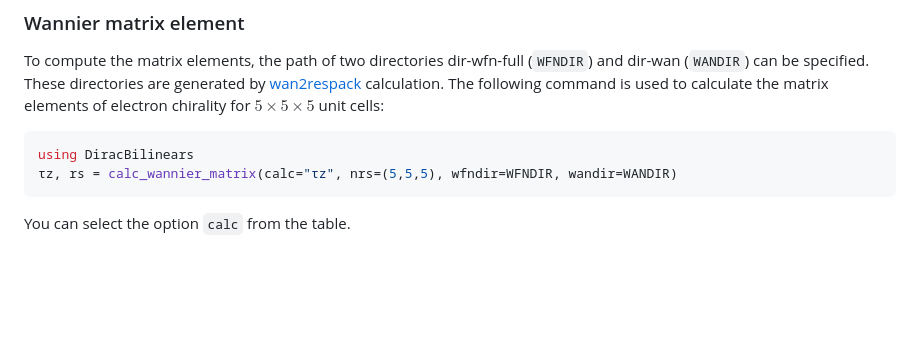
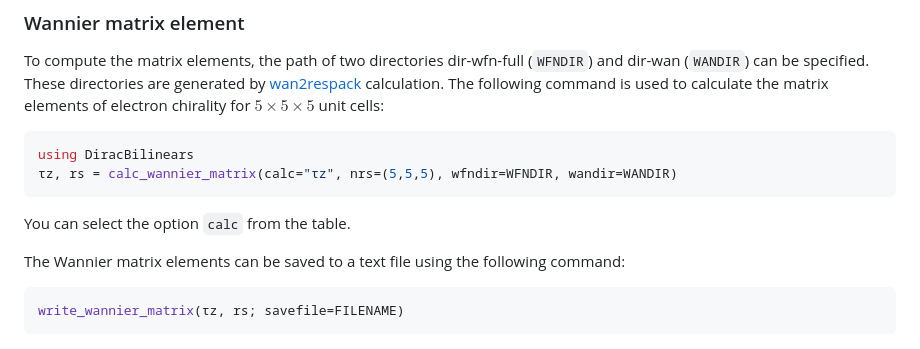
Before and after one commit to TatsuyaMiki/DiracBilinears.jl, a Markdown page: README.md, the part around the change. GitHub-like rendering; blank space fills up the shorter version.

````diff
--- a/README.md
+++ b/README.md
@@ -100,3 +100,8 @@ using DiracBilinears
 τz, rs = calc_wannier_matrix(calc="τz", nrs=(5,5,5), wfndir=WFNDIR, wandir=WANDIR)
 ```
 You can select the option ``calc`` from the table.
+
+The Wannier matrix elements can be saved to a text file using the following command:
+```Julia
+write_wannier_matrix(τz, rs; savefile=FILENAME)
+```
````
